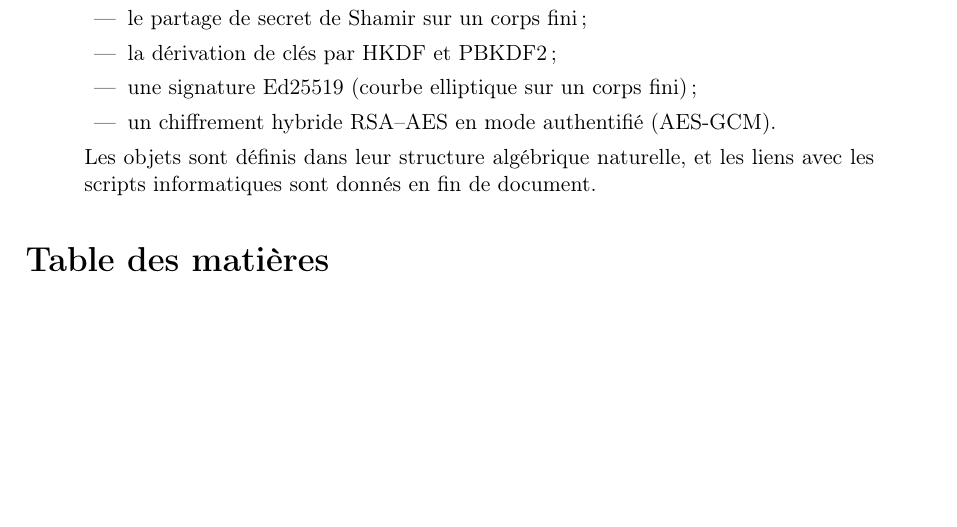
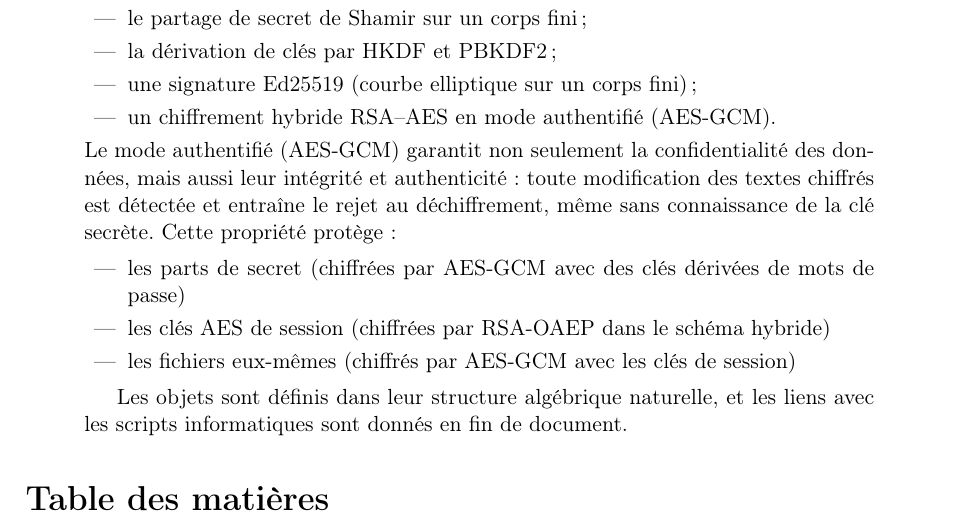
Before and after one commit to philipperackette/kofn-tails, a LaTeX paper (maths_kofn_tails.tex): part of page 1 of 25, cut so that both start at the same text, the shorter picture padded with empty space. Compiled offline with pdfLaTeX.

Commit message:
Précisions sur le mode authentifié (AES-GCM)

```diff
--- a/maths_kofn_tails.tex
+++ b/maths_kofn_tails.tex
@@ -80,10 +80,20 @@ $k$-sur-$n$ pour la gestion d'un secret maître, basé sur :
   \item une signature Ed25519 (courbe elliptique sur un corps fini) ;
   \item un chiffrement hybride RSA--AES en mode authentifié (AES-GCM).
 \end{itemize}
+Le mode authentifié (AES-GCM) garantit non seulement la confidentialité
+des données, mais aussi leur intégrité et authenticité : toute modification
+des textes chiffrés est détectée et entraîne le rejet au déchiffrement,
+même sans connaissance de la clé secrète. Cette propriété protège :
+
+\begin{itemize}[leftmargin=2em]
+  \item les parts de secret (chiffrées par AES-GCM avec des clés dérivées de mots de passe)
+  \item les clés AES de session (chiffrées par RSA-OAEP dans le schéma hybride)
+  \item les fichiers eux-mêmes (chiffrés par AES-GCM avec les clés de session)
+\end{itemize}
+
 Les objets sont définis dans leur structure algébrique naturelle, et
 les liens avec les scripts informatiques sont donnés en fin de document.
 \end{abstract}
-
 \tableofcontents
 
 %=========================================================
```
Also changed, not shown: maths_kofn_tails.pdf.
